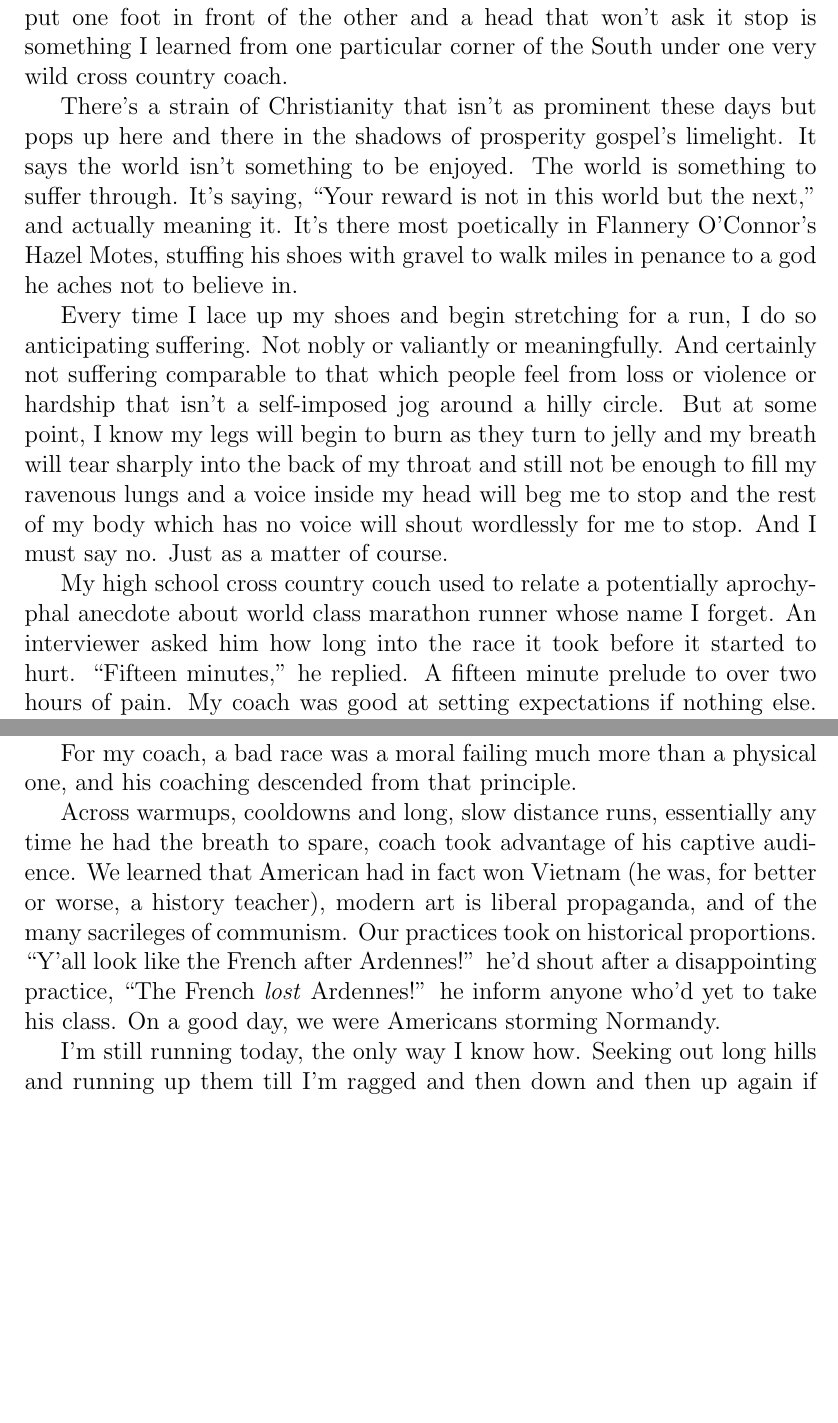
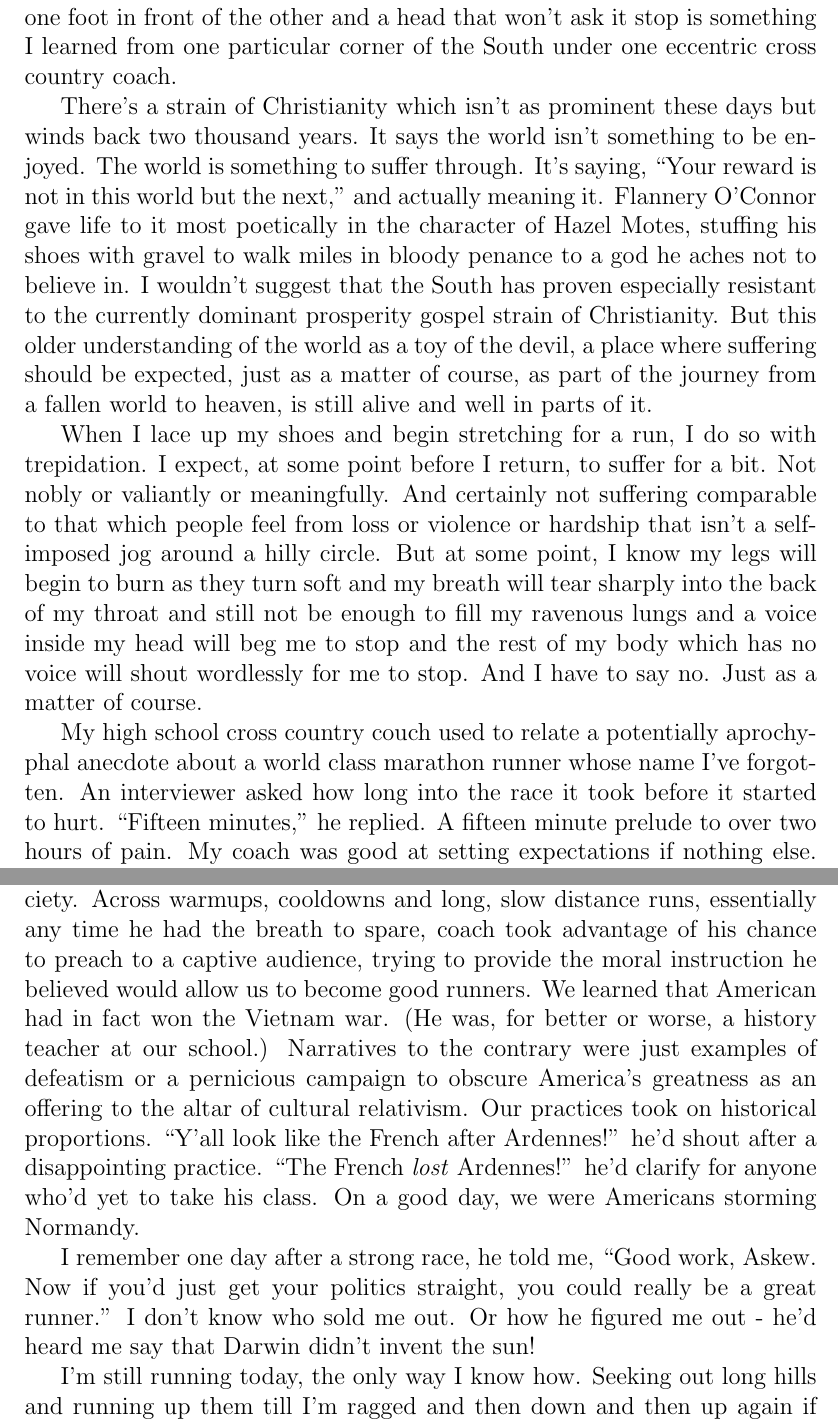
Before and after one commit to waltaskew/writing, a LaTeX book (southern_running/southern_running.tex): two parts of pages 2 and 4 of 4, joined at a grey line, cut so that both start at the same text, the shorter picture padded with empty space. Compiled offline with pdfLaTeX.

Commit message:
pulling it together

```diff
--- a/southern_running/southern_running.tex
+++ b/southern_running/southern_running.tex
@@ -36,38 +36,44 @@ whatever that may be.
 My understanding of running as requiring nothing more than a body that
 can put one foot in front of the other and a head that won't ask it
 stop is something I learned from one particular corner of the South
-under one very wild cross country coach.
+under one eccentric cross country coach.
 
-There's a strain of Christianity that isn't as prominent these days
-but pops up here and there in the shadows of prosperity gospel's
-limelight.
+There's a strain of Christianity which isn't as prominent these days
+but winds back two thousand years.
 It says the world isn't something to be enjoyed.
 The world is something to suffer through.
 It's saying, ``Your reward is not in this world but the next,'' and
 actually meaning it.
-It's there most poetically in Flannery O'Connor's Hazel Motes,
-stuffing his shoes with gravel to walk miles in penance to a god he
-aches not to believe in.
+Flannery O'Connor gave life to it most poetically in the character of
+Hazel Motes, stuffing his shoes with gravel to walk miles in bloody
+penance to a god he aches not to believe in.
+I wouldn't suggest that the South has proven especially resistant to the
+currently dominant prosperity gospel strain of Christianity.
+But this older understanding of the world as a toy of the devil, a
+place where suffering should be expected, just as a matter of course,
+as part of the journey from a fallen world to heaven, is still alive
+and well in parts of it.
 
-Every time I lace up my shoes and begin stretching for a run, I do
-so anticipating suffering.
+When I lace up my shoes and begin stretching for a run, I do so with
+trepidation.
+I expect, at some point before I return, to suffer for a bit.
 Not nobly or valiantly or meaningfully.
 And certainly not suffering comparable to that which people feel from
 loss or violence or hardship that isn't a self-imposed jog around a
 hilly circle.
-But at some point, I know my legs will begin to burn as they turn to
-jelly and my breath will tear sharply into the back of my throat and
+But at some point, I know my legs will begin to burn as they turn
+soft and my breath will tear sharply into the back of my throat and
 still not be enough to fill my ravenous lungs and a voice inside my
 head will beg me to stop and the rest of my body which has no voice
 will shout wordlessly for me to stop.
-And I must say no.
+And I have to say no.
 Just as a matter of course.
 
 My high school cross country couch used to relate a potentially
-aprochyphal anecdote about world class marathon runner whose name I
-forget.
-An interviewer asked him how long into the race it took before it
-started to hurt.
+aprochyphal anecdote about a world class marathon runner whose name
+I've forgotten.
+An interviewer asked how long into the race it took before it started
+to hurt.
 ``Fifteen minutes,'' he replied.
 A fifteen minute prelude to over two hours of pain.
 My coach was good at setting expectations if nothing else.
@@ -130,17 +133,25 @@ society.
-For my coach, a bad race was a moral failing much more than a physical
-one, and his coaching descended from that principle.
-
 Across warmups, cooldowns and long, slow distance runs, essentially
 any time he had the breath to spare, coach took advantage of his
-captive audience.
-We learned that American had in fact won Vietnam (he was, for better
-or worse, a history teacher), modern art is liberal propaganda, and
-of the many sacrileges of communism.
+chance to preach to a captive audience, trying to provide the moral
+instruction he believed would allow us to become good runners.
+We learned that American had in fact won the Vietnam war.
+(He was, for better or worse, a history teacher at our school.)
+Narratives to the contrary were just examples of defeatism or a
+pernicious campaign to obscure America's greatness as an offering to
+the altar of cultural relativism.
 Our practices took on historical proportions.
 ``Y'all look like the French after Ardennes!'' he'd shout after a
-disappointing practice, ``The French \textit{lost} Ardennes!''
-he inform anyone who'd yet to take his class.
+disappointing practice.
+``The French \textit{lost} Ardennes!'' he'd clarify for anyone who'd
+yet to take his class.
 On a good day, we were Americans storming Normandy.
+
+I remember one day after a strong race, he told me, ``Good work,
+Askew. Now if you'd just get your politics straight, you could really
+be a great runner.''
+I don't know who sold me out.
+Or how he figured me out - he'd heard me say that Darwin didn't invent
+the sun!
 
 I'm still running today, the only way I know how.
 Seeking out long hills and running up them till I'm ragged and then
```
Also changed, not shown: southern_running/southern_running.tex (15 more changed lines).
